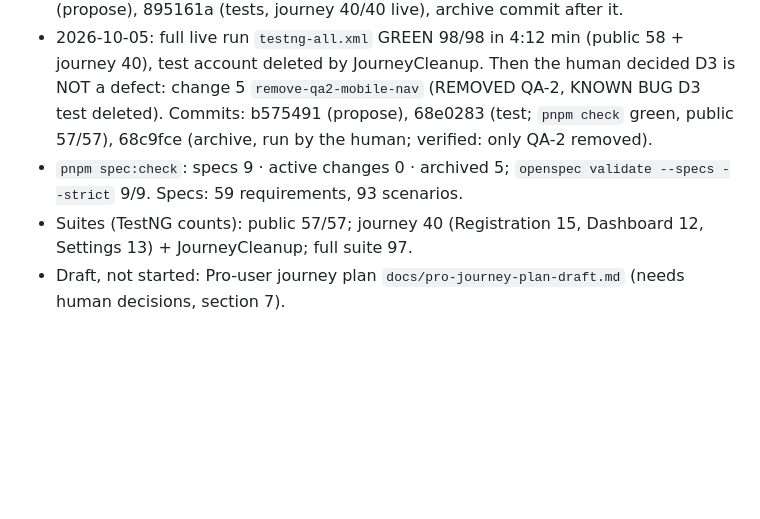
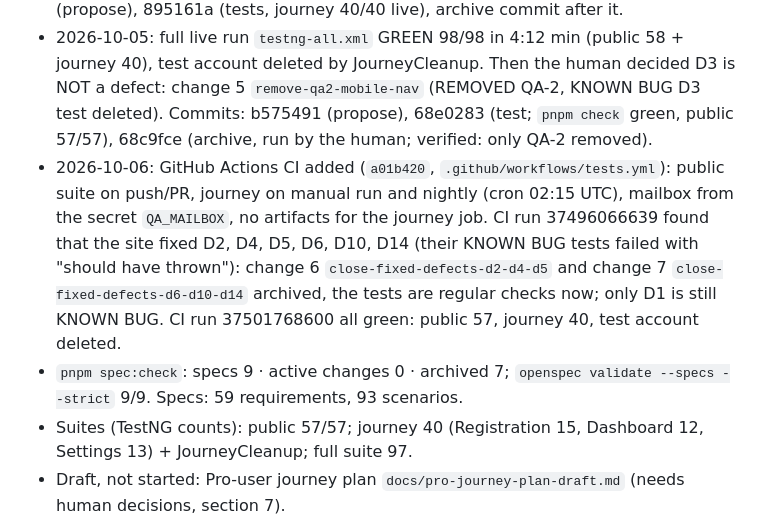
Before and after one commit to aazinchenko/hirion_capstone, a Markdown page: docs/current-state.md, the part around one of its changes. GitHub-like rendering; blank space fills up the shorter version.

```diff
--- a/docs/current-state.md
+++ b/docs/current-state.md
@@ -12,7 +12,13 @@ Reports: `../capstone-summary-2026-09-25.pdf`, `-09-28.pdf`, `-09-29.pdf`; cheat
   deleted by JourneyCleanup. Then the human decided D3 is NOT a defect: change 5 `remove-qa2-mobile-nav`
   (REMOVED QA-2, KNOWN BUG D3 test deleted). Commits: b575491 (propose), 68e0283 (test; `pnpm check` green,
   public 57/57), 68c9fce (archive, run by the human; verified: only QA-2 removed).
-- `pnpm spec:check`: specs 9 · active changes 0 · archived 5; `openspec validate --specs --strict` 9/9.
+- 2026-10-06: GitHub Actions CI added (`a01b420`, `.github/workflows/tests.yml`): public suite on push/PR,
+  journey on manual run and nightly (cron 02:15 UTC), mailbox from the secret `QA_MAILBOX`, no artifacts for the
+  journey job. CI run 37496066639 found that the site fixed D2, D4, D5, D6, D10, D14 (their KNOWN BUG tests
+  failed with "should have thrown"): change 6 `close-fixed-defects-d2-d4-d5` and change 7
+  `close-fixed-defects-d6-d10-d14` archived, the tests are regular checks now; only D1 is still KNOWN BUG.
+  CI run 37501768600 all green: public 57, journey 40, test account deleted.
+- `pnpm spec:check`: specs 9 · active changes 0 · archived 7; `openspec validate --specs --strict` 9/9.
   Specs: 59 requirements, 93 scenarios.
 - Suites (TestNG counts): public 57/57; journey 40 (Registration 15, Dashboard 12, Settings 13) + JourneyCleanup;
   full suite 97.
```
Also changed, not shown: other parts of docs/current-state.md (+1 -1 lines), README.md (+3 -3 lines).
